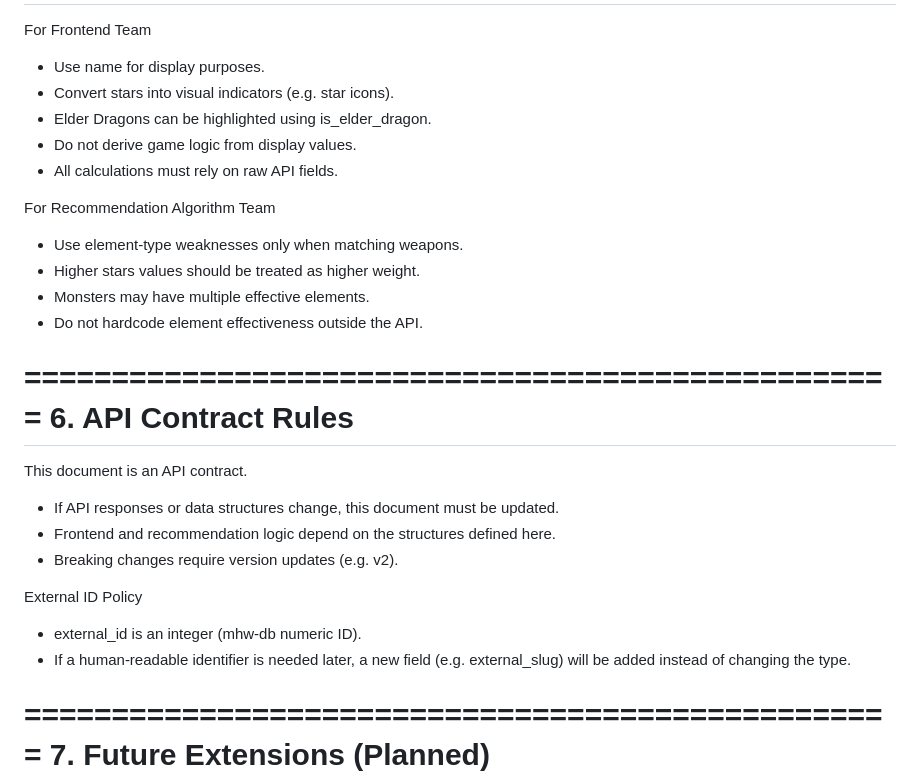
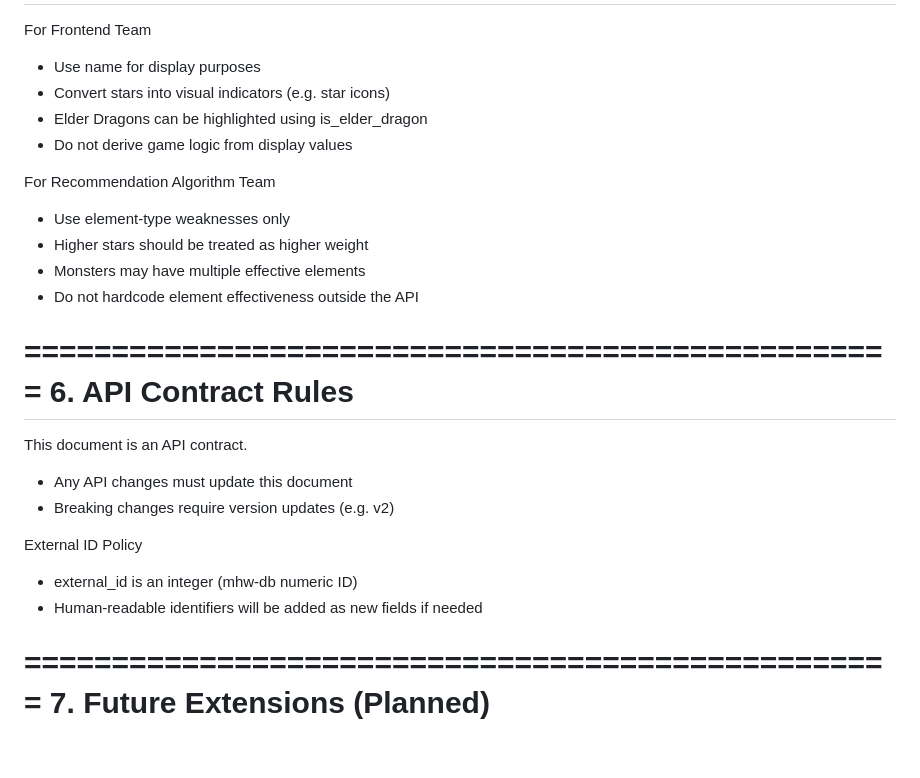
Before and after one commit to Kole4567/Capstone-Project, a Markdown page: docs/MHW_API.md, the part around one of its changes. Drawn GitHub-style; blank space fills up the shorter version.

```diff
--- a/docs/MHW_API.md
+++ b/docs/MHW_API.md
@@ -276,17 +287,16 @@ Example
 ==================================================
 
 For Frontend Team
-- Use name for display purposes.
-- Convert stars into visual indicators (e.g. star icons).
-- Elder Dragons can be highlighted using is_elder_dragon.
-- Do not derive game logic from display values.
-- All calculations must rely on raw API fields.
+- Use name for display purposes
+- Convert stars into visual indicators (e.g. star icons)
+- Elder Dragons can be highlighted using is_elder_dragon
+- Do not derive game logic from display values
 
 For Recommendation Algorithm Team
-- Use element-type weaknesses only when matching weapons.
-- Higher stars values should be treated as higher weight.
-- Monsters may have multiple effective elements.
-- Do not hardcode element effectiveness outside the API.
+- Use element-type weaknesses only
+- Higher stars should be treated as higher weight
+- Monsters may have multiple effective elements
+- Do not hardcode element effectiveness outside the API
 
 ==================================================
 6. API Contract Rules
@@ -294,14 +304,12 @@ For Recommendation Algorithm Team
 
 This document is an API contract.
 
-- If API responses or data structures change, this document must be updated.
-- Frontend and recommendation logic depend on the structures defined here.
-- Breaking changes require version updates (e.g. v2).
+- Any API changes must update this document
+- Breaking changes require version updates (e.g. v2)
 
 External ID Policy
-
-- external_id is an integer (mhw-db numeric ID).
-- If a human-readable identifier is needed later, a new field (e.g. external_slug) will be added instead of changing the type.
+- external_id is an integer (mhw-db numeric ID)
+- Human-readable identifiers will be added as new fields if needed
 
 ==================================================
 7. Future Extensions (Planned)
```
Also changed, not shown: other parts of docs/MHW_API.md (+50 -39 lines).
